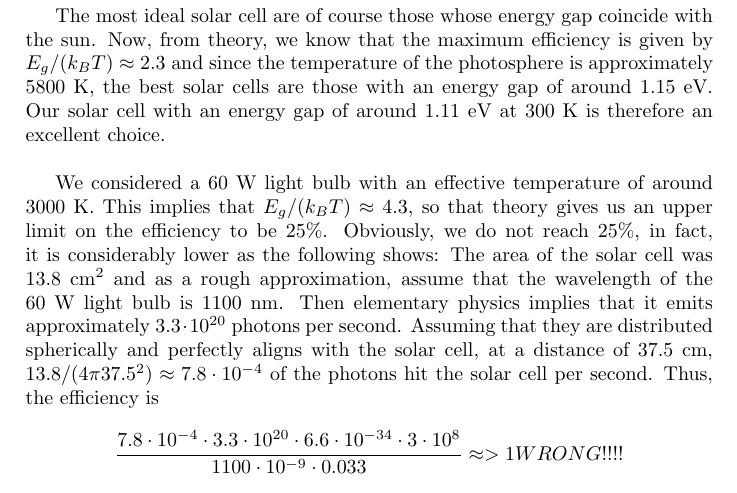
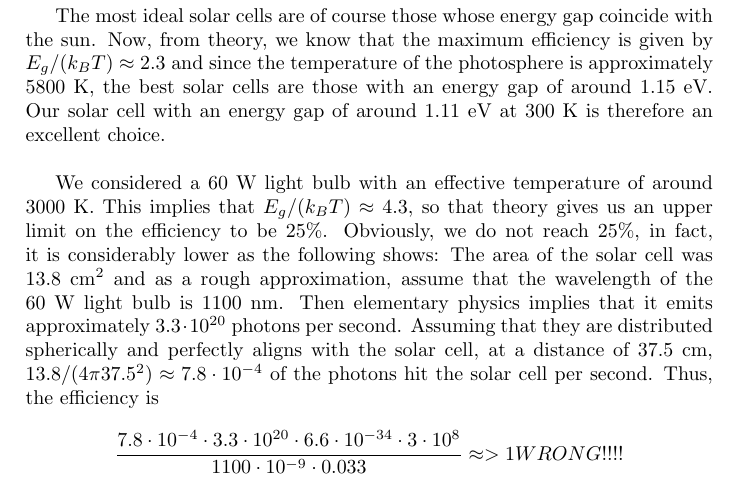
Before and after one commit to SirCunningham/SolarCell, a LaTeX document (report.tex): part of page 3 of 3, cut so that both start at the same text. Compiled offline with pdfLaTeX.

Commit message:
Update report.tex

```diff
--- a/report.tex
+++ b/report.tex
@@ -99,7 +99,7 @@ The voltage at maximum power it therefore given by
 In this case, the voltage is also maximal and given by $U_{max}=R_0I=R_0\frac{U_0}{R_0+R_0}=\frac{U_0}{2}$.
 From figure \ref{pvsv}, we see that $U_{max}\approx -0.4$ V and from figure \ref{ivsu}, we see that $U_0\approx -0.5$ V, which does not at all agree with theory. So either the model is too crudtoo crude or our values are bad.
 
-The most ideal solar cell are of course those whose energy gap coincide with the sun. Now, from theory, we know that the maximum efficiency is given by $E_g/(k_BT)\approx 2.3$ and since the temperature of the photosphere is approximately $5800$ K, the best solar cells are those with an energy gap of around $1.15$ eV.
+The most ideal solar cells are of course those whose energy gap coincide with the sun. Now, from theory, we know that the maximum efficiency is given by $E_g/(k_BT)\approx 2.3$ and since the temperature of the photosphere is approximately $5800$ K, the best solar cells are those with an energy gap of around $1.15$ eV.
 Our solar cell with an energy gap of around $1.11$ eV at $300$ K is therefore an excellent choice. \\
 
 We considered a $60$ W light bulb with an effective temperature of around $3000$ K. This implies that $E_g/(k_B T)\approx 4.3$, so that theory gives us an upper limit on the efficiency to be $25$\%.
```
